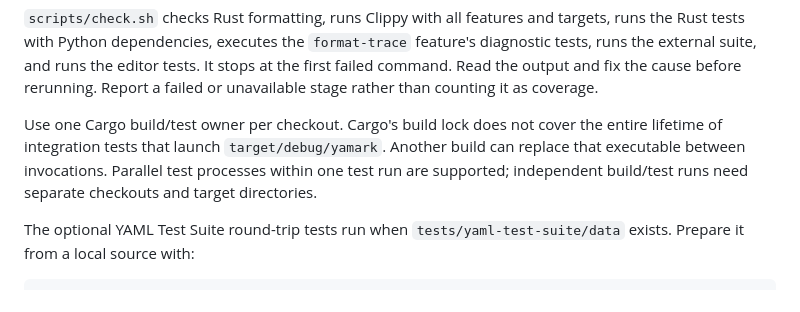
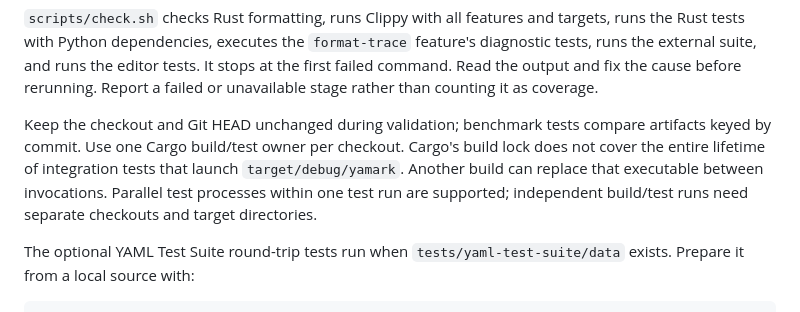
Before and after one commit to t-kalinowski/yamark, a Markdown page: docs/DEVELOPMENT.md, the part around the change. Rendered like a GitHub page.

Commit message:
Document checkout stability during validation

```diff
--- a/docs/DEVELOPMENT.md
+++ b/docs/DEVELOPMENT.md
@@ -31,7 +31,7 @@ For behavior changes, add a failing [CLI transcript](../tests/cases/README.md) b
 
 `scripts/check.sh` checks Rust formatting, runs Clippy with all features and targets, runs the Rust tests with Python dependencies, executes the `format-trace` feature's diagnostic tests, runs the external suite, and runs the editor tests. It stops at the first failed command. Read the output and fix the cause before rerunning. Report a failed or unavailable stage rather than counting it as coverage.
 
-Use one Cargo build/test owner per checkout. Cargo's build lock does not cover the entire lifetime of integration tests that launch `target/debug/yamark`. Another build can replace that executable between invocations. Parallel test processes within one test run are supported; independent build/test runs need separate checkouts and target directories.
+Keep the checkout and Git HEAD unchanged during validation; benchmark tests compare artifacts keyed by commit. Use one Cargo build/test owner per checkout. Cargo's build lock does not cover the entire lifetime of integration tests that launch `target/debug/yamark`. Another build can replace that executable between invocations. Parallel test processes within one test run are supported; independent build/test runs need separate checkouts and target directories.
 
 The optional YAML Test Suite round-trip tests run when `tests/yaml-test-suite/data` exists. Prepare it from a local source with:
 
```
